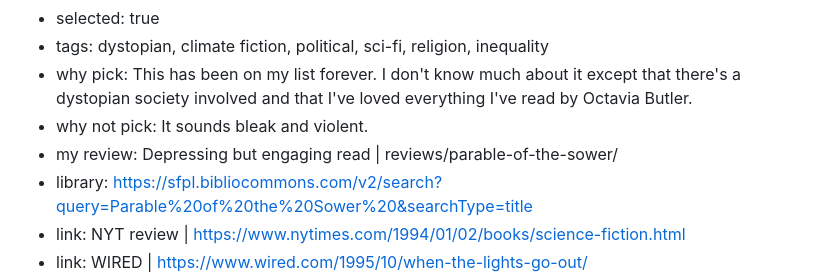
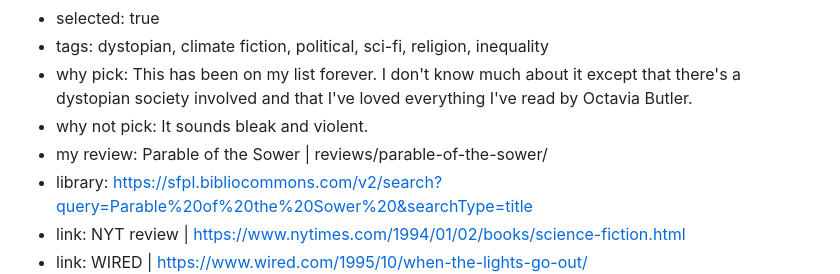
Before and after one commit to ShivanKaul/fun, a Markdown page: bookclub/books.md, the part around the change. Rendered like a GitHub page.

Commit message:
Update Parable review link label

```diff
--- a/bookclub/books.md
+++ b/bookclub/books.md
@@ -45,7 +45,7 @@ intro: This is a selection of books that have been on my list for a long time +
 - tags: dystopian, climate fiction, political, sci-fi, religion, inequality
 - why pick: This has been on my list forever. I don't know much about it except that there's a dystopian society involved and that I've loved everything I've read by Octavia Butler.
 - why not pick: It sounds bleak and violent.
-- my review: Depressing but engaging read | reviews/parable-of-the-sower/
+- my review: Parable of the Sower | reviews/parable-of-the-sower/
 - library: https://sfpl.bibliocommons.com/v2/search?query=Parable%20of%20the%20Sower%20&searchType=title
 - link: NYT review | https://www.nytimes.com/1994/01/02/books/science-fiction.html
 - link: WIRED | https://www.wired.com/1995/10/when-the-lights-go-out/
```
